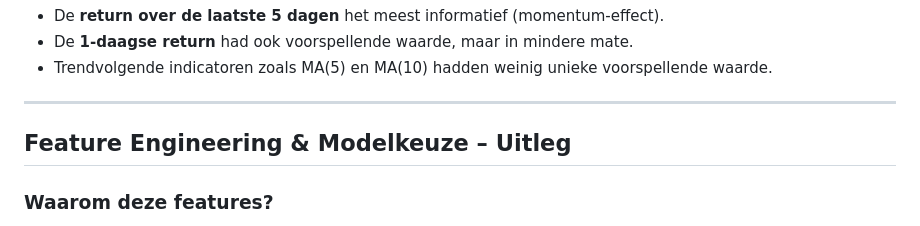
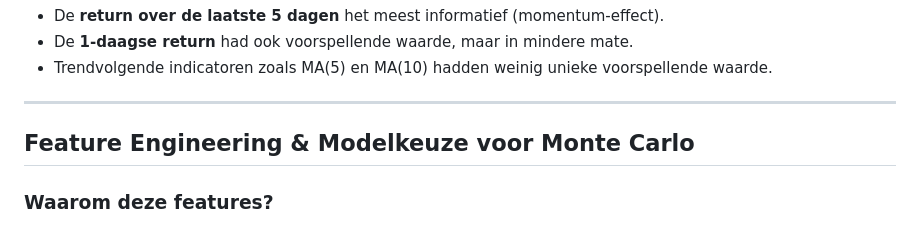
Before and after one commit to KevinMaiClappform/Portfolio-Tracker, a Markdown page: context.md, the part around the change. GitHub-like rendering.

```diff
--- a/context.md
+++ b/context.md
@@ -95,7 +95,7 @@ Voor de voorspelling van toekomstige rendementen bleek:
 ---
 
 
-## Feature Engineering & Modelkeuze – Uitleg
+## Feature Engineering & Modelkeuze voor Monte Carlo
 
 ### Waarom deze features?
 De gekozen features zijn gebaseerd op bewezen signalen uit de financiële literatuur en technische analyse. Ze zijn bedoeld om zowel **trend**, **momentum** als **risico** te vangen:
```
